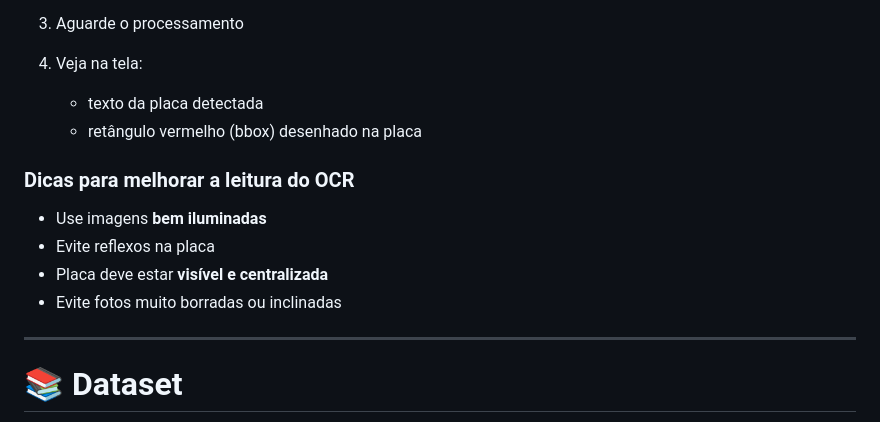
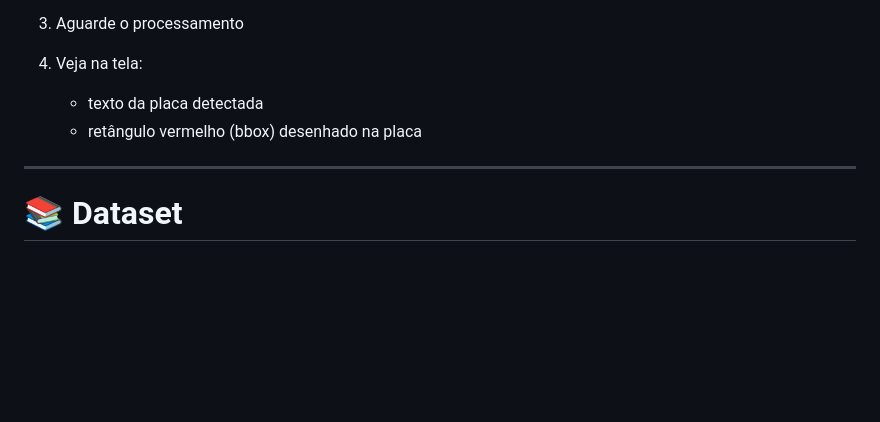
Before and after one commit to FabinDr/Processamento_de_Imagem, a Markdown page: README.md, the part around the change. Drawn GitHub-style; blank space fills up the shorter version.

```diff
--- a/README.md
+++ b/README.md
@@ -432,13 +432,6 @@ flutter run
    - texto da placa detectada
    - retângulo vermelho (bbox) desenhado na placa
 
-### Dicas para melhorar a leitura do OCR
-
-*  Use imagens **bem iluminadas**
-*  Evite reflexos na placa
-*  Placa deve estar **visível e centralizada**
-*  Evite fotos muito borradas ou inclinadas
-
 ---
 
 <a id="dataset"></a>
```
